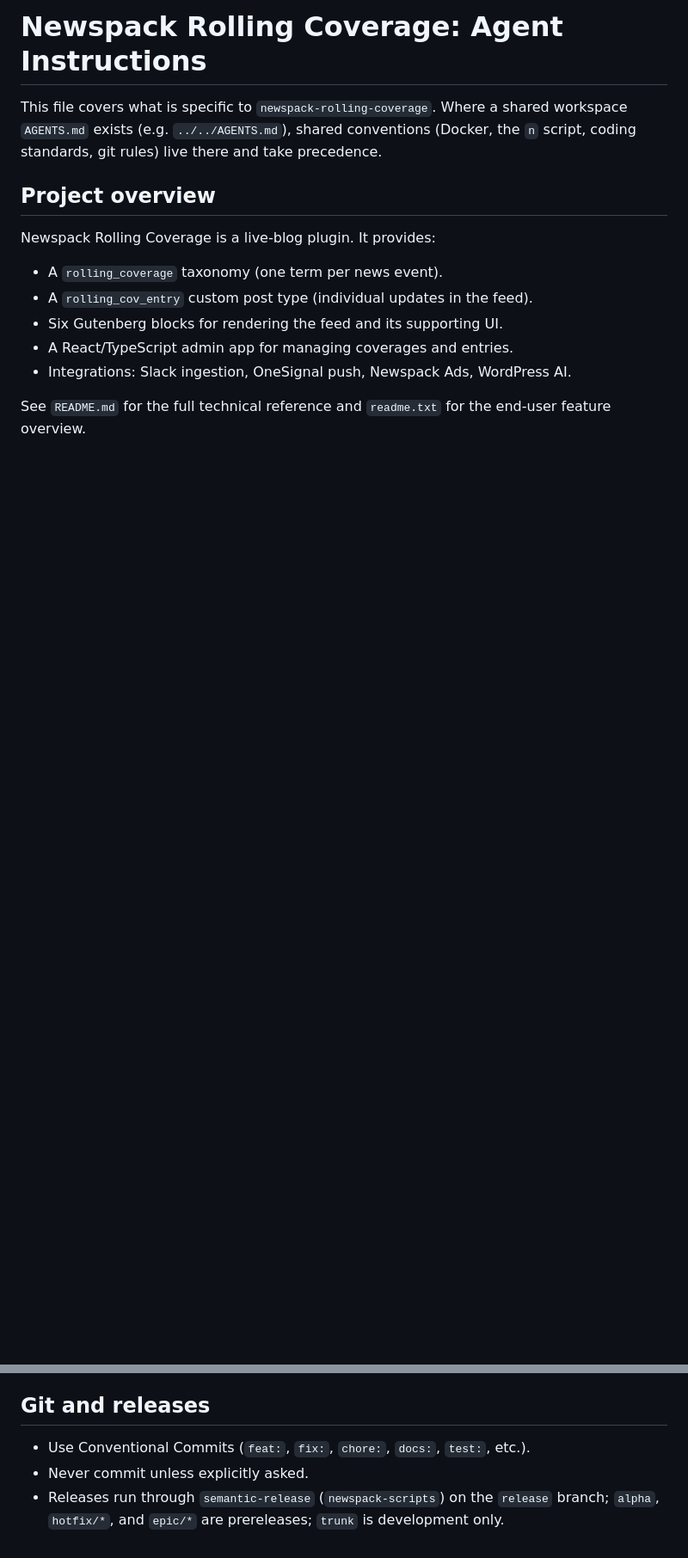
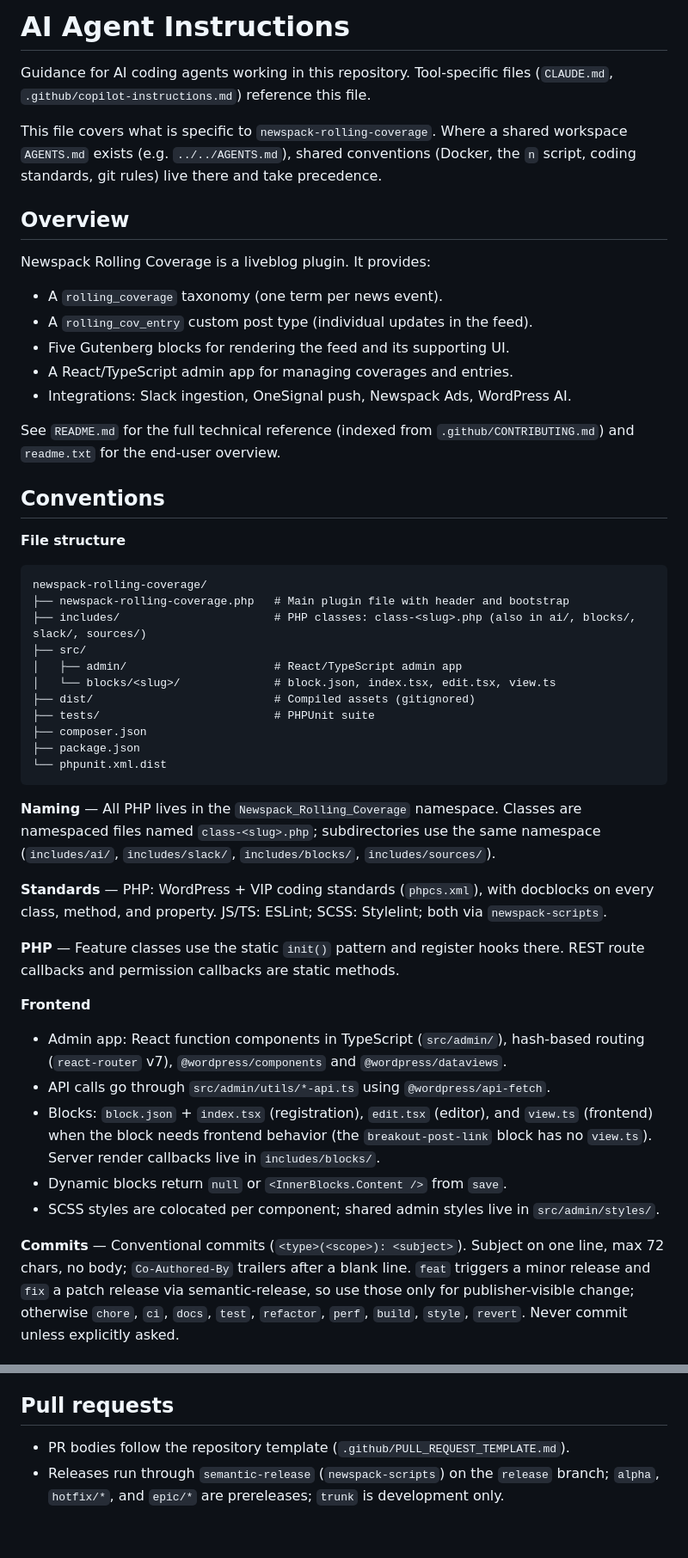
Before and after one commit to Automattic/newspack-rolling-coverage, a Markdown page: AGENTS.md, 2 parts joined by grey strips. Shown at 86% size. Drawn GitHub-style; blank space fills up the shorter version.

Commit message:
docs: align AGENTS.md with the workspace pattern

````diff
--- a/AGENTS.md
+++ b/AGENTS.md
@@ -1,19 +1,73 @@
-# Newspack Rolling Coverage: Agent Instructions
+# AI Agent Instructions
+
+Guidance for AI coding agents working in this repository. Tool-specific files
+(`CLAUDE.md`, `.github/copilot-instructions.md`) reference this file.
 
 This file covers what is specific to `newspack-rolling-coverage`. Where a shared
 workspace `AGENTS.md` exists (e.g. `../../AGENTS.md`), shared conventions
 (Docker, the `n` script, coding standards, git rules) live there and take
 precedence.
 
-## Project overview
+## Overview
 
-Newspack Rolling Coverage is a live-blog plugin. It provides:
+Newspack Rolling Coverage is a liveblog plugin. It provides:
 
 - A `rolling_coverage` taxonomy (one term per news event).
 - A `rolling_cov_entry` custom post type (individual updates in the feed).
-- Six Gutenberg blocks for rendering the feed and its supporting UI.
+- Five Gutenberg blocks for rendering the feed and its supporting UI.
 - A React/TypeScript admin app for managing coverages and entries.
 - Integrations: Slack ingestion, OneSignal push, Newspack Ads, WordPress AI.
 
-See `README.md` for the full technical reference and `readme.txt` for the
-end-user feature overview.
+See `README.md` for the full technical reference (indexed from
+`.github/CONTRIBUTING.md`) and `readme.txt` for the end-user overview.
+
+## Conventions
+
+**File structure**
+
+```
+newspack-rolling-coverage/
+├── newspack-rolling-coverage.php   # Main plugin file with header and bootstrap
+├── includes/                       # PHP classes: class-<slug>.php (also in ai/, blocks/, slack/, sources/)
+├── src/
+│   ├── admin/                      # React/TypeScript admin app
+│   └── blocks/<slug>/              # block.json, index.tsx, edit.tsx, view.ts
+├── dist/                           # Compiled assets (gitignored)
+├── tests/                          # PHPUnit suite
+├── composer.json
+├── package.json
+└── phpunit.xml.dist
+```
+
+**Naming** — All PHP lives in the `Newspack_Rolling_Coverage` namespace. Classes
+are namespaced files named `class-<slug>.php`; subdirectories use the same
+namespace (`includes/ai/`, `includes/slack/`, `includes/blocks/`,
+`includes/sources/`).
+
+**Standards** — PHP: WordPress + VIP coding standards (`phpcs.xml`), with
+docblocks on every class, method, and property. JS/TS: ESLint; SCSS: Stylelint;
+both via `newspack-scripts`.
+
+**PHP** — Feature classes use the static `init()` pattern and register hooks
+there. REST route callbacks and permission callbacks are static methods.
+
+**Frontend**
+
+- Admin app: React function components in TypeScript (`src/admin/`), hash-based
+  routing (`react-router` v7), `@wordpress/components` and `@wordpress/dataviews`.
+- API calls go through `src/admin/utils/*-api.ts` using `@wordpress/api-fetch`.
+- Blocks: `block.json` + `index.tsx` (registration), `edit.tsx` (editor), and
+  `view.ts` (frontend) when the block needs frontend behavior (the
+  `breakout-post-link` block has no `view.ts`). Server render callbacks
+  live in `includes/blocks/`.
+- Dynamic blocks return `null` or `<InnerBlocks.Content />` from `save`.
+- SCSS styles are colocated per component; shared admin styles live in
+  `src/admin/styles/`.
+
+**Commits** — Conventional commits (`<type>(<scope>): <subject>`). Subject on
+one line, max 72 chars, no body; `Co-Authored-By` trailers after a blank line.
+`feat` triggers a minor release and `fix` a patch release via semantic-release,
+so use those only for publisher-visible change; otherwise `chore`, `ci`, `docs`,
+`test`, `refactor`, `perf`, `build`, `style`, `revert`. Never commit unless
+explicitly asked.
+
@@ -156,10 +197,9 @@ bin/install-wp-tests.sh wordpress_test root '' 127.0.0.1 latest  # install WP te
 3. Register admin routes with `manage_options` permission and webhook routes
    behind signature verification.
 
-## Git and releases
+## Pull requests
 
-- Use Conventional Commits (`feat:`, `fix:`, `chore:`, `docs:`, `test:`, etc.).
-- Never commit unless explicitly asked.
+- PR bodies follow the repository template (`.github/PULL_REQUEST_TEMPLATE.md`).
 - Releases run through `semantic-release` (`newspack-scripts`) on the `release`
   branch; `alpha`, `hotfix/*`, and `epic/*` are prereleases; `trunk` is
   development only.
````
Also changed, not shown: other parts of AGENTS.md (+58 -71 lines), .github/copilot-instructions.md (added, +1 -0 lines).
